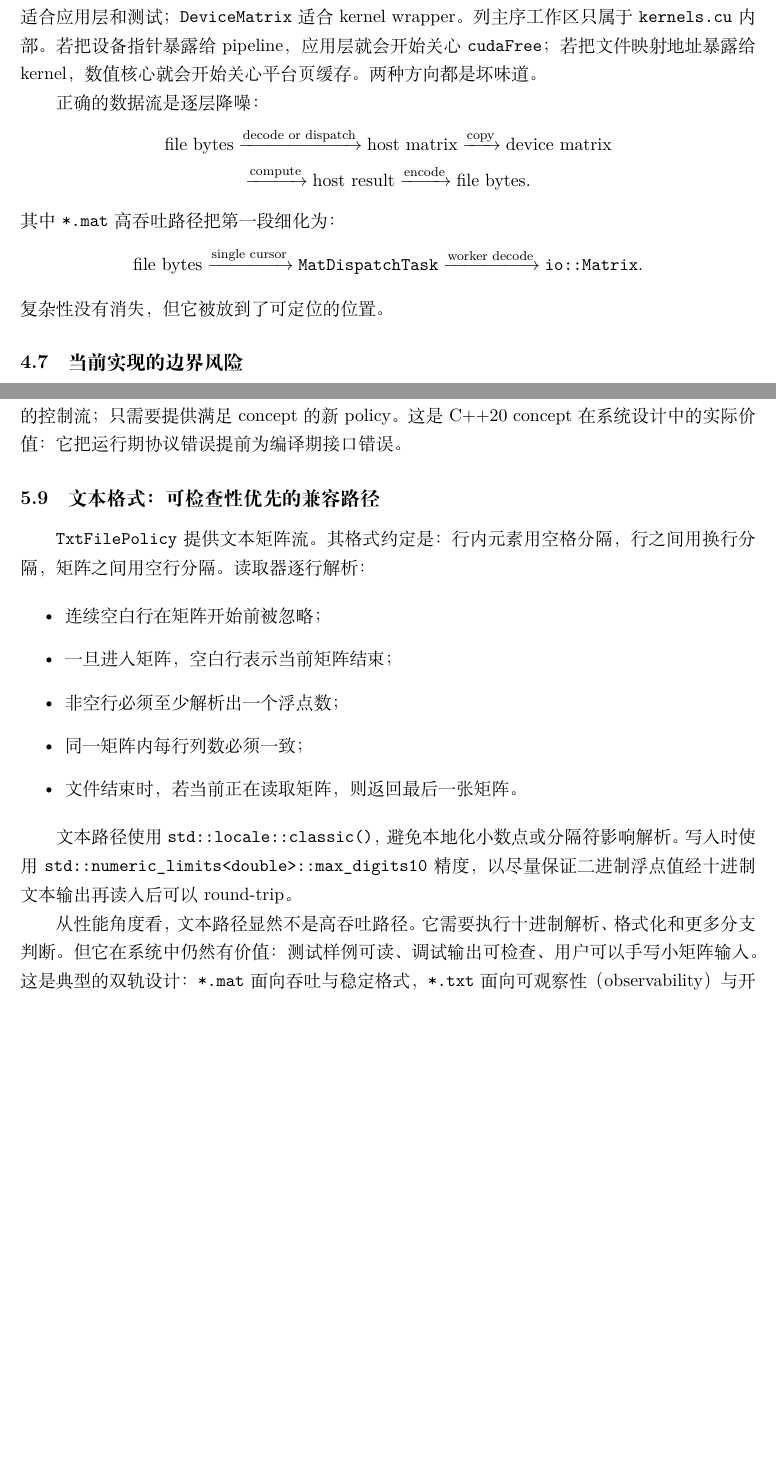
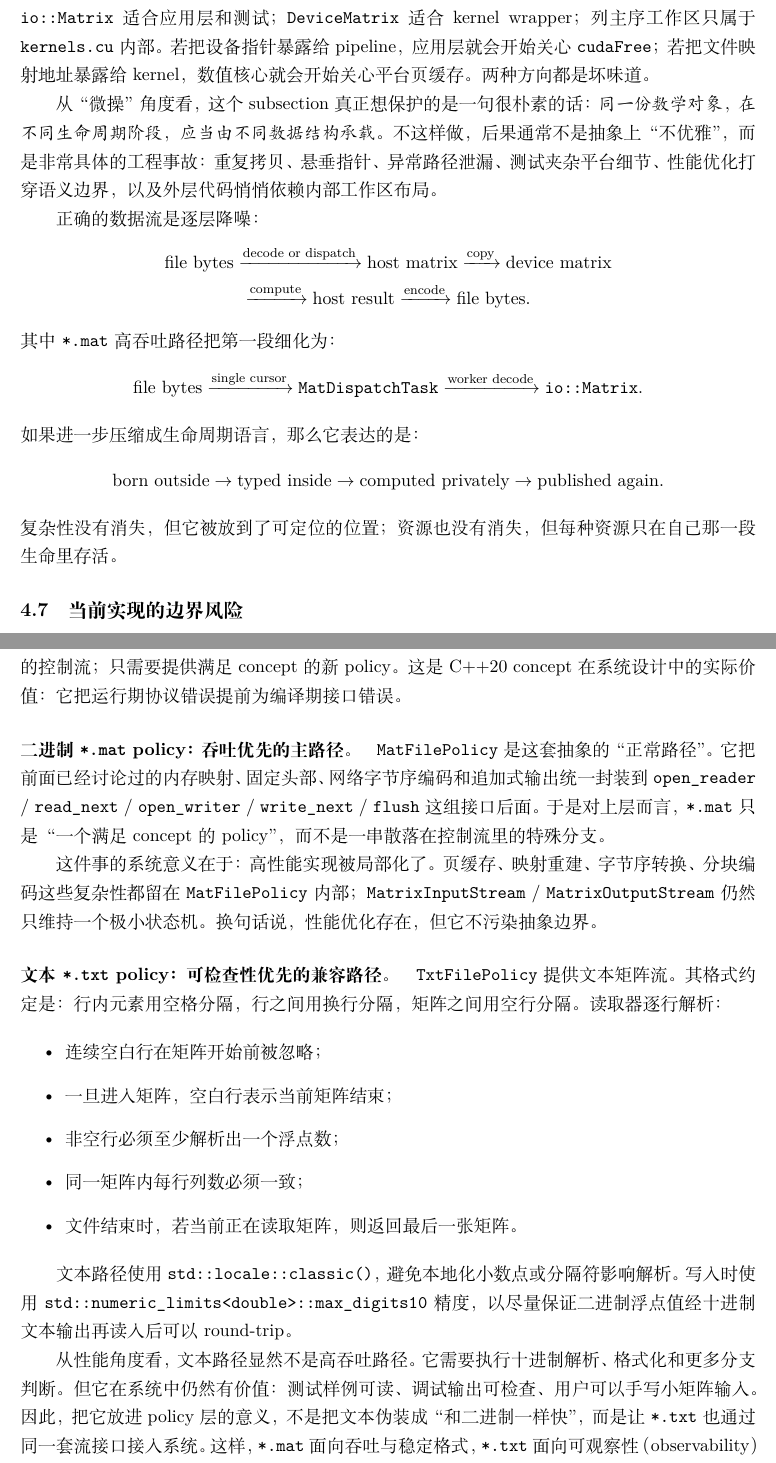
Before and after one commit to kleedaisuki/jacobi-svd-cuda, a LaTeX document (tex/main.tex, which reads tex/sections/04-system-boundary-pure-kernel.tex, tex/sections/05-memory-mapped-streaming.tex): two parts of pages 31 and 39 of 76 before the commit and two parts of pages 32 and 40 of 77 after it, joined at a grey line, cut so that both start at the same text, the shorter picture padded with empty space. Compiled offline with XeLaTeX.

Commit message:
feat: 优化 04 05 章节组织

```diff
--- a/tex/sections/04-system-boundary-pure-kernel.tex
+++ b/tex/sections/04-system-boundary-pure-kernel.tex
@@ -344,5 +349,3 @@ kernel launch 或 \texttt{cudaMemcpy} 失败，是运行时系统状态。前者
     \item 输出矩阵：按 \(U\)、\(1\times n\) 的 \(\Sigma\)、\(V\) 三张矩阵写入流。
 \end{itemize}
 
-它们不能混为一谈。文件矩阵适合 I/O 层，派发任务适合 pipeline 的输入边界，
-\texttt{io::Matrix} 适合应用层和测试；\texttt{DeviceMatrix} 适合 kernel wrapper。
@@ -349,6 +404,13 @@ kernel launch 或 \texttt{cudaMemcpy} 失败，是运行时系统状态。前者
+因此，它们不能混为一谈。文件矩阵适合 I/O 层，派发任务适合 pipeline 的输入边界，
+\texttt{io::Matrix} 适合应用层和测试；\texttt{DeviceMatrix} 适合 kernel wrapper；
 列主序工作区只属于 \texttt{kernels.cu} 内部。若把设备指针暴露给 pipeline，
 应用层就会开始关心 \texttt{cudaFree}；若把文件映射地址暴露给 kernel，
 数值核心就会开始关心平台页缓存。两种方向都是坏味道。
+
+从“微操”角度看，这个 subsection 真正想保护的是一句很朴素的话：\emph{同一份数学对象，
+    在不同生命周期阶段，应当由不同数据结构承载。} 不这样做，后果通常不是抽象上“不优雅”，
+而是非常具体的工程事故：重复拷贝、悬垂指针、异常路径泄漏、测试夹杂平台细节、
+性能优化打穿语义边界，以及外层代码悄悄依赖内部工作区布局。
 
 正确的数据流是逐层降噪：
 \[
@@ -372,7 +434,17 @@ kernel launch 或 \texttt{cudaMemcpy} 失败，是运行时系统状态。前者
     \xrightarrow{\text{worker decode}}
     \texttt{io::Matrix}.
 \]
-复杂性没有消失，但它被放到了可定位的位置。
+如果进一步压缩成生命周期语言，那么它表达的是：
+\[
+    \text{born outside}
+    \rightarrow
+    \text{typed inside}
+    \rightarrow
+    \text{computed privately}
+    \rightarrow
+    \text{published again}.
+\]
+复杂性没有消失，但它被放到了可定位的位置；资源也没有消失，但每种资源只在自己那一段生命里存活。
 
 \subsection{当前实现的边界风险}
 
--- a/tex/sections/05-memory-mapped-streaming.tex
+++ b/tex/sections/05-memory-mapped-streaming.tex
@@ -354,8 +356,18 @@ $64\,\mathrm{KiB}$。因此同一个 \texttt{MatDispatchTask} 可以被读取循
 只需要提供满足 concept 的新 policy。这是 C++20 concept 在系统设计中的实际价值：
 它把运行期协议错误提前为编译期接口错误。
 
-\subsection{文本格式：可检查性优先的兼容路径}
+\paragraph{二进制 \texttt{*.mat} policy：吞吐优先的主路径。}
+\texttt{MatFilePolicy} 是这套抽象的“正常路径”。它把前面已经讨论过的内存映射、固定头部、
+网络字节序编码和追加式输出统一封装到
+\texttt{open\_reader} / \texttt{read\_next} / \texttt{open\_writer} / \texttt{write\_next} / \texttt{flush}
+这组接口后面。于是对上层而言，\texttt{*.mat} 只是“一个满足 concept 的 policy”，
+而不是一串散落在控制流里的特殊分支。
 
+这件事的系统意义在于：高性能实现被局部化了。页缓存、映射重建、字节序转换、
+分块编码这些复杂性都留在 \texttt{MatFilePolicy} 内部；\texttt{MatrixInputStream} /
+\texttt{MatrixOutputStream} 仍然只维持一个极小状态机。换句话说，性能优化存在，但它不污染抽象边界。
+
+\paragraph{文本 \texttt{*.txt} policy：可检查性优先的兼容路径。}
 \texttt{TxtFilePolicy} 提供文本矩阵流。其格式约定是：行内元素用空格分隔，行之间用换行分隔，
 矩阵之间用空行分隔。读取器逐行解析：
 
@@ -373,8 +385,9 @@ $64\,\mathrm{KiB}$。因此同一个 \texttt{MatDispatchTask} 可以被读取循
 
 从性能角度看，文本路径显然不是高吞吐路径。它需要执行十进制解析、格式化和更多分支判断。
 但它在系统中仍然有价值：测试样例可读、调试输出可检查、用户可以手写小矩阵输入。
-这是典型的双轨设计：\texttt{*.mat} 面向吞吐与稳定格式，\texttt{*.txt} 面向可观察性
-（observability）与开发便利。
+因此，把它放进 policy 层的意义，不是把文本伪装成“和二进制一样快”，而是让
+\texttt{*.txt} 也通过同一套流接口接入系统。这样，\texttt{*.mat} 面向吞吐与稳定格式，
+\texttt{*.txt} 面向可观察性（observability）与开发便利；二者共享抽象，不共享性能假设。
 
 \subsection{错误模型：在边界处失败，而不是在深处腐化}
 
```
Also changed, not shown: tex/sections/04-system-boundary-pure-kernel.tex (59 more changed lines), tex/sections/05-memory-mapped-streaming.tex (26 more changed lines). Lines whose indentation alone changed are shown as unchanged.
